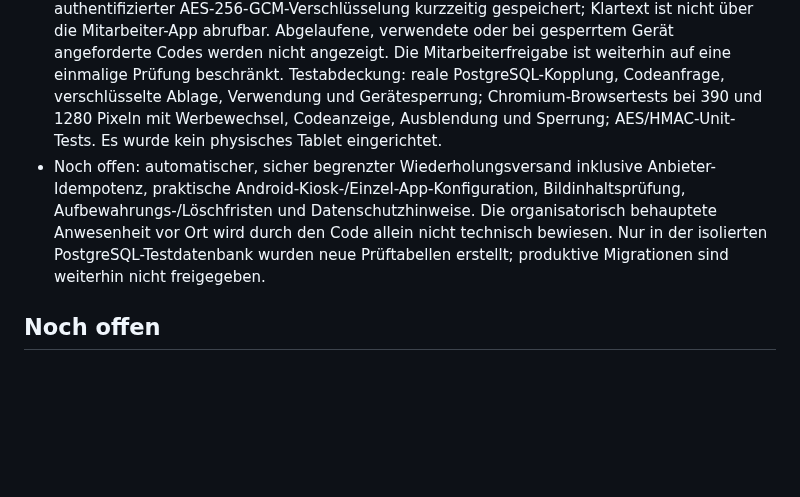
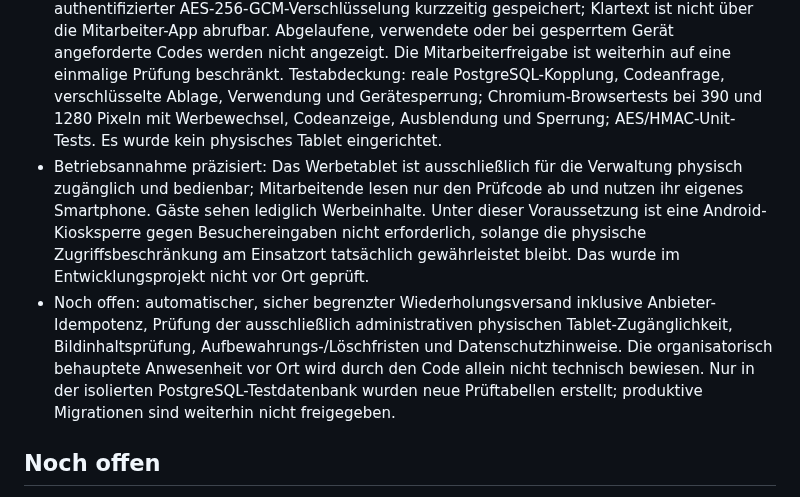
Before and after one commit to MarcoFruedrich/klettern-brilon-neu, a Markdown page: docs/STATUS-ENTWICKLUNG.md, the part around the change. GitHub-like rendering; blank space fills up the shorter version.

Commit message:
docs: only administration may physically operate secure advertising tablet

```diff
--- a/docs/STATUS-ENTWICKLUNG.md
+++ b/docs/STATUS-ENTWICKLUNG.md
@@ -116,7 +116,8 @@ Ein statischer Smoke-Test mit temporären lokalen Dependency-Stubs lieferte für
 - Der dritte Ergebnis-Typ `hinweis` dokumentiert geringfügige Auffälligkeiten ohne unmittelbare Sicherheitsrelevanz. Erfordert Beschreibung (mindestens zehn Zeichen), erlaubt bis zu drei Fotobelege im gesamten Bericht und wird transaktional als offener Vorgang in `brilon_pruef_hinweise` gespeichert, ohne die Stationssperre zu verändern. Die Verwaltung zeigt offene und erledigte Hinweise; nur mit angemeldetem Admin, CSRF-Prüfung, bestätigter Nachkontrolle, Prüfername und ausführlichem Ergebnis lässt sich ein Hinweis als erledigt markieren. Bereits bestehende Sperren bleiben bestehen; spätere echte `mangel`-Einträge sperren weiterhin sofort. Testabdeckung: Unit-Prüfung der Klassifizierung, echte PostgreSQL-Integration einschließlich offener/erledigter Hinweise und späterer Sicherheitsmängel, Chromium Smartphone-Formular und Admin-Nachverfolgung.
 - Sicherheitsmangelberichte erhalten nun innerhalb derselben Datenbanktransaktion einen Ausgangseintrag in `brilon_pruef_meldungen`. Nach Commit erfolgt genau ein erster Mailversuch, sofern der feste Empfänger konfiguriert ist. Die Übersicht `GET /api/admin/pruefung/meldungen` zeigt Versandstatus, Versuchszahl und Zeitpunkte, aber keine Belegfotos. Nicht konfigurierte bzw. fehlgeschlagene Versände können Administratoren nach ausdrücklicher Bestätigung über `POST /api/admin/pruefung/meldungen/:id/erneut-senden` erneut anstoßen. Die Datenbank reserviert einen Versuch atomar, wodurch gleichzeitige Doppelversände vermieden werden; bereits angenommene Nachrichten und ungeklärte Zustände werden nicht automatisch erneut gesendet. Die Annahme durch Brevo ist **keine Zustellbestätigung**. Keine E-Mail wird für nicht sicherheitsrelevante Hinweise erzeugt. Die Tests prüfen dauerhafte Einträge in PostgreSQL, fehlende Konfiguration, CSRF, Sperre für bestätigte/ungeklärte Sendungen sowie simulierte erfolgreich/fehlgeschlagene Mail-APIs und die mobile Admin-Oberfläche. Es gab keine realen E-Mail-Sendungen.
 - Das Werbetablet `/tablet.html` zeigt normalerweise öffentliche Angebote und blendet nur bei einem vom angemeldeten Mitarbeiter angeforderten Prüfcode für höchstens zwei Minuten die Codeanzeige ein. Die Verwaltung erzeugt einen achtstelligen einmaligen Kopplungscode (zehn Minuten gültig), verwaltet gekoppelte Geräte und kann einzelne Tablets sperren. Die Geräte erhalten nur einen begrenzten, 30 Tage gültigen `HttpOnly`/`Secure`/`SameSite=Strict`-Cookie ohne Administratorrechte. Die sechsstelligen Standortcodes werden zusätzlich zum HMAC mit authentifizierter AES-256-GCM-Verschlüsselung kurzzeitig gespeichert; Klartext ist nicht über die Mitarbeiter-App abrufbar. Abgelaufene, verwendete oder bei gesperrtem Gerät angeforderte Codes werden nicht angezeigt. Die Mitarbeiterfreigabe ist weiterhin auf eine einmalige Prüfung beschränkt. Testabdeckung: reale PostgreSQL-Kopplung, Codeanfrage, verschlüsselte Ablage, Verwendung und Gerätesperrung; Chromium-Browsertests bei 390 und 1280 Pixeln mit Werbewechsel, Codeanzeige, Ausblendung und Sperrung; AES/HMAC-Unit-Tests. Es wurde kein physisches Tablet eingerichtet.
-- Noch offen: automatischer, sicher begrenzter Wiederholungsversand inklusive Anbieter-Idempotenz, praktische Android-Kiosk-/Einzel-App-Konfiguration, Bildinhaltsprüfung, Aufbewahrungs-/Löschfristen und Datenschutzhinweise. Die organisatorisch behauptete Anwesenheit vor Ort wird durch den Code allein nicht technisch bewiesen. Nur in der isolierten PostgreSQL-Testdatenbank wurden neue Prüftabellen erstellt; produktive Migrationen sind weiterhin nicht freigegeben.
+- Betriebsannahme präzisiert: Das Werbetablet ist ausschließlich für die Verwaltung physisch zugänglich und bedienbar; Mitarbeitende lesen nur den Prüfcode ab und nutzen ihr eigenes Smartphone. Gäste sehen lediglich Werbeinhalte. Unter dieser Voraussetzung ist eine Android-Kiosksperre gegen Besuchereingaben nicht erforderlich, solange die physische Zugriffsbeschränkung am Einsatzort tatsächlich gewährleistet bleibt. Das wurde im Entwicklungsprojekt nicht vor Ort geprüft.
+- Noch offen: automatischer, sicher begrenzter Wiederholungsversand inklusive Anbieter-Idempotenz, Prüfung der ausschließlich administrativen physischen Tablet-Zugänglichkeit, Bildinhaltsprüfung, Aufbewahrungs-/Löschfristen und Datenschutzhinweise. Die organisatorisch behauptete Anwesenheit vor Ort wird durch den Code allein nicht technisch bewiesen. Nur in der isolierten PostgreSQL-Testdatenbank wurden neue Prüftabellen erstellt; produktive Migrationen sind weiterhin nicht freigegeben.
 
 ## Noch offen
 
```
